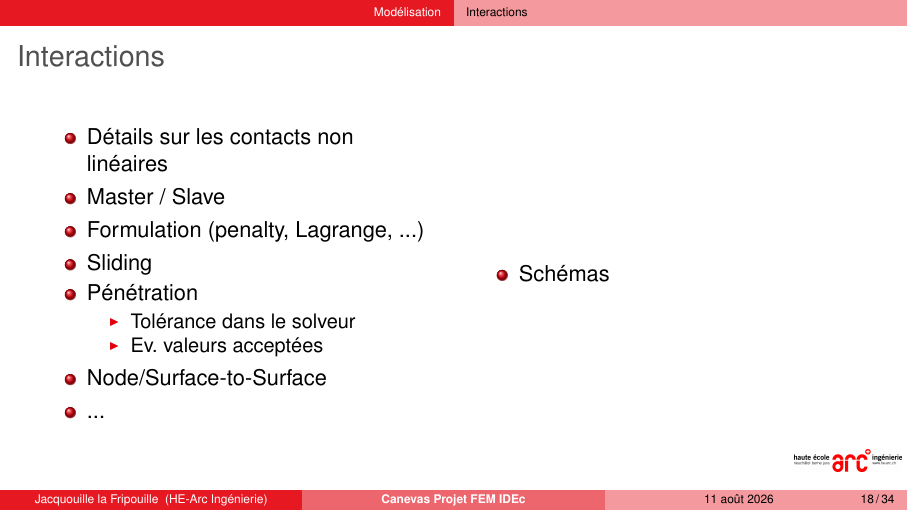
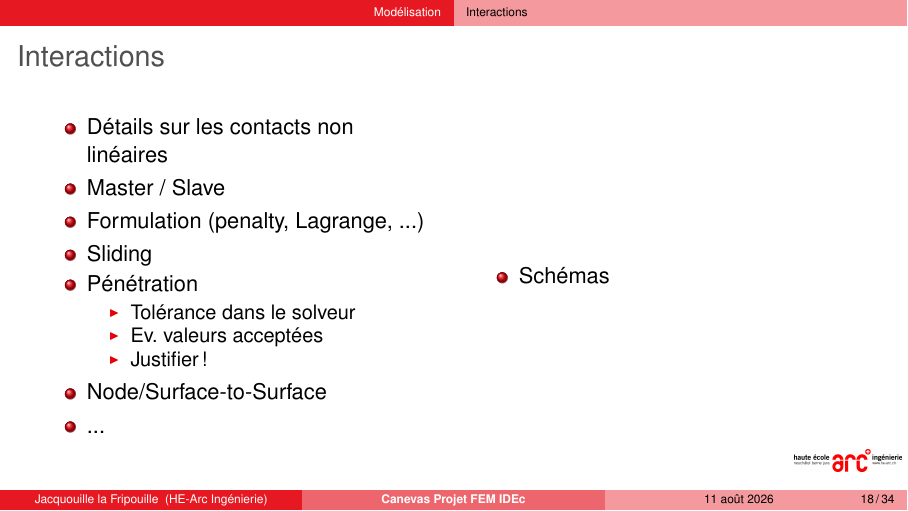
Before and after one commit to rouge64/canevas_FEM_IDEc, LaTeX slides (main.tex, which reads slides/2_Modélisation/Interactions.tex): page 18 of 34. Compiled offline with pdfLaTeX.

Commit message:
Update slide: interaction

```diff
--- a/slides/2_Modélisation/Interactions.tex
+++ b/slides/2_Modélisation/Interactions.tex
@@ -13,6 +13,7 @@
         \begin{itemize}
             \item Tolérance dans le solveur
             \item Ev. valeurs acceptées
+            \item Justifier!
         \end{itemize}
         \item Node/Surface-to-Surface
         \item ...
```
Also changed, not shown: main.pdf.
